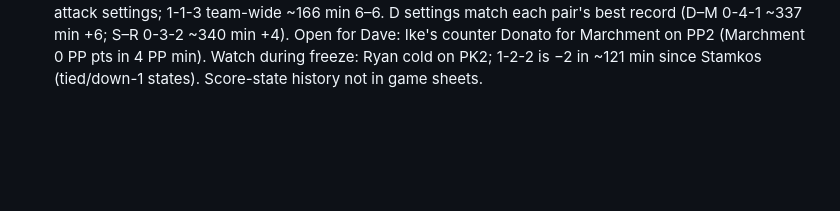
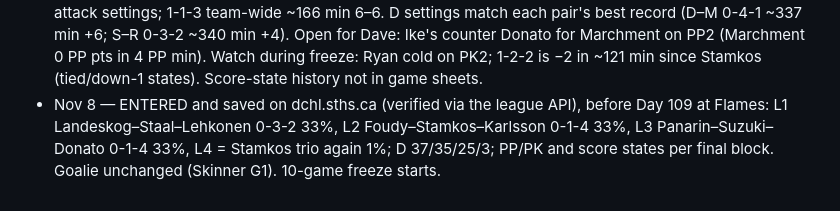
Before and after one commit to davemartells-cmyk/IKE-DATA, a Markdown page: team/oilers-lineup.md, the part around the change. GitHub-like rendering; blank space fills up the shorter version.

Commit message:
Oilers notes: lineup entered and saved
Co-Authored-By: Claude Opus 5.5 <noreply@anthropic.com>
Claude-Session: https://claude.ai/code/session_013fxmqcF61B9eF7QcQh7pyo

```diff
--- a/team/oilers-lineup.md
+++ b/team/oilers-lineup.md
@@ -76,3 +76,4 @@ Plan: freeze for 10 games after entry, then compare GF/GA.
 - Nov 8 — LOCKED STRATEGY (Claude + Ike, Dave delegated strategy; lines are Dave's): Lines L1 Landeskog–Staal–Lehkonen 0-2-3 (30%), L2 Panarin–Suzuki–Donato 0-1-4 (30%), L3 + L4 Foudy–Stamkos–Karlsson 0-1-4 (20% + 20%). D (25% each): P1 Davidson–Morrissey 0-4-1, P2/P4 Schmidt–Ristolainen 0-3-2, P3 Gardiner–Gavrikov 0-4-1. Score states: Up 2+ 0-4-1, Up 1 0-3-2, Tied 1-2-2, Down 1 1-2-2, Down 2+ 0-1-4. PP1 Landeskog–Stamkos–Karlsson, D Ristolainen + Panarin; PP2 Marchment–Suzuki–Foudy, D Gardiner + Morrissey; PK1 Staal–Lehkonen, D Morrissey–Schmidt; PK2 Stephenson–Ryan, D Davidson–Ristolainen.
   Basis: league's fewest-shots-against teams all run 0-2-3 up front (Leafs 81%, Kraken 99%, Golden Knights 65%, Predators 53%); L1 trio's only history 0-3-2 ~37 min 1–1; Staal 0 min in attack settings; 1-1-3 team-wide ~166 min 6–6. D settings match each pair's best record (D–M 0-4-1 ~337 min +6; S–R 0-3-2 ~340 min +4).
   Open for Dave: Ike's counter Donato for Marchment on PP2 (Marchment 0 PP pts in 4 PP min). Watch during freeze: Ryan cold on PK2; 1-2-2 is −2 in ~121 min since Stamkos (tied/down-1 states). Score-state history not in game sheets.
+- Nov 8 — ENTERED and saved on dchl.sths.ca (verified via the league API), before Day 109 at Flames: L1 Landeskog–Staal–Lehkonen 0-3-2 33%, L2 Foudy–Stamkos–Karlsson 0-1-4 33%, L3 Panarin–Suzuki–Donato 0-1-4 33%, L4 = Stamkos trio again 1%; D 37/35/25/3; PP/PK and score states per final block. Goalie unchanged (Skinner G1). 10-game freeze starts.
```
